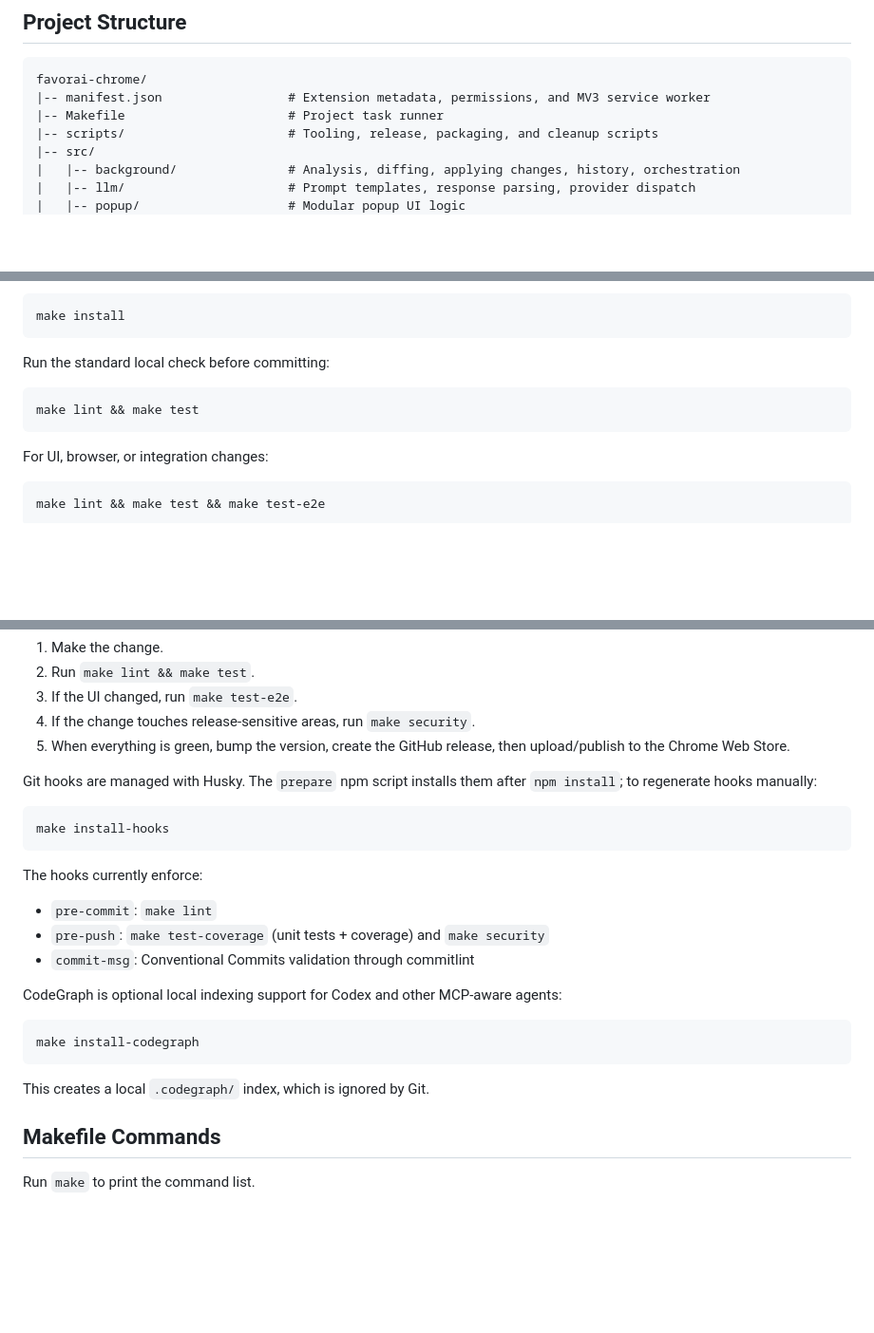
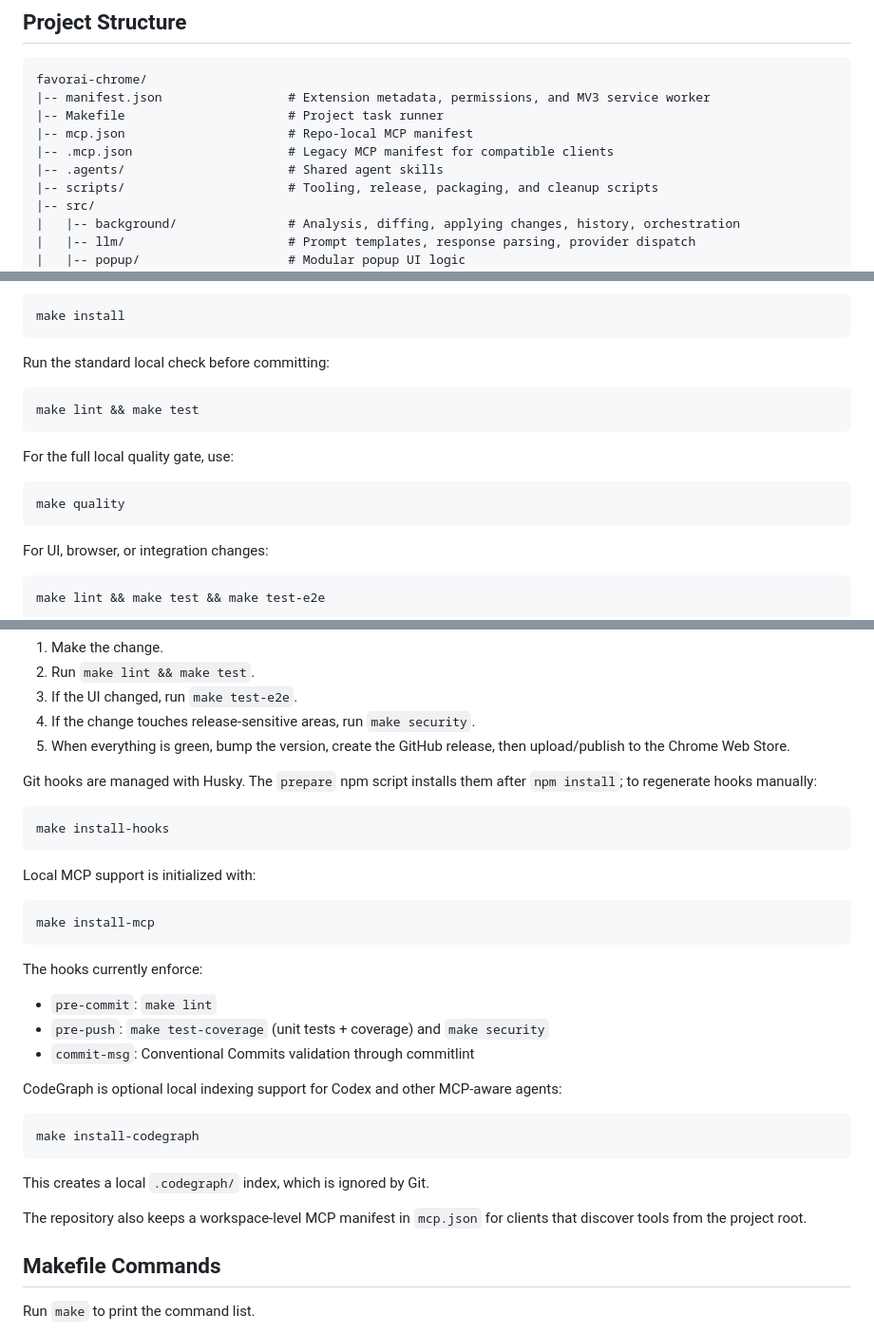
Before and after one commit to waewoo/favorai-chrome, a Markdown page: README.md, 3 parts joined by grey strips. Shown at 95% size. GitHub-like rendering; blank space fills up the shorter version.

Commit message:
docs: refresh agent and repo workflow docs

````diff
--- a/README.md
+++ b/README.md
@@ -70,6 +70,9 @@ make test-e2e
 favorai-chrome/
 |-- manifest.json                 # Extension metadata, permissions, and MV3 service worker
 |-- Makefile                      # Project task runner
+|-- mcp.json                      # Repo-local MCP manifest
+|-- .mcp.json                     # Legacy MCP manifest for compatible clients
+|-- .agents/                      # Shared agent skills
 |-- scripts/                      # Tooling, release, packaging, and cleanup scripts
 |-- src/
 |   |-- background/               # Analysis, diffing, applying changes, history, orchestration
@@ -102,6 +105,12 @@ Run the standard local check before committing:
 make lint && make test
 ```
 
+For the full local quality gate, use:
+
+```bash
+make quality
+```
+
 For UI, browser, or integration changes:
 
 ```bash
@@ -122,6 +131,12 @@ Git hooks are managed with Husky. The `prepare` npm script installs them after `
 make install-hooks
 ```
 
+Local MCP support is initialized with:
+
+```bash
+make install-mcp
+```
+
 The hooks currently enforce:
 
 - `pre-commit`: `make lint`
@@ -136,6 +151,8 @@ make install-codegraph
 
 This creates a local `.codegraph/` index, which is ignored by Git.
 
+The repository also keeps a workspace-level MCP manifest in `mcp.json` for clients that discover tools from the project root.
+
 ## Makefile Commands
 
 Run `make` to print the command list.
````
Also changed, not shown: other parts of README.md (+2 -0 lines), AGENTS.md (+16 -1 lines).
